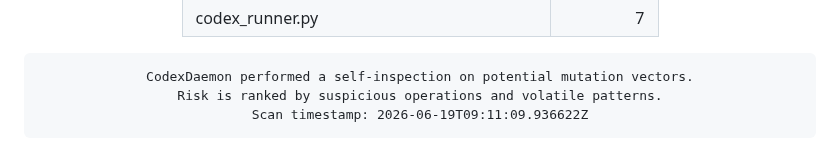
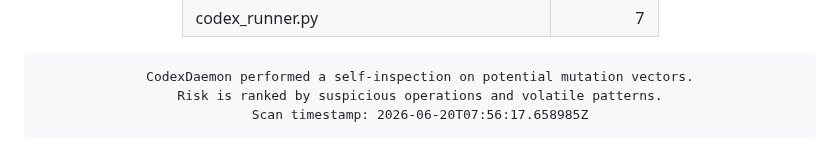
Before and after one commit to roninazure/CodexDaemon, a Markdown page: README.md, the part around the change. Drawn GitHub-style.

Commit message:
🧬 Update Mutation Risk Score [auto]

```diff
--- a/README.md
+++ b/README.md
@@ -96,7 +96,7 @@
     border-radius:10px; border:1px solid #f97316; box-shadow:inset 0 0 6px #f97316;">
 CodexDaemon performed a self-inspection on potential mutation vectors.
 Risk is ranked by suspicious operations and volatile patterns.
-Scan timestamp: 2026-06-19T09:11:09.936622Z
+Scan timestamp: 2026-06-20T07:56:17.658985Z
 </pre>
 
 </div>
```
